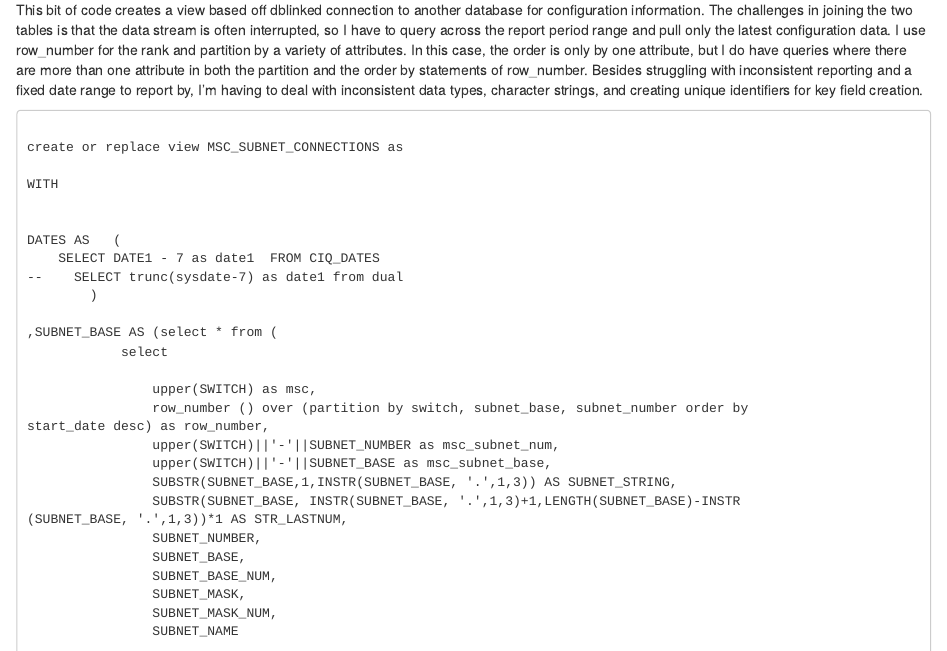
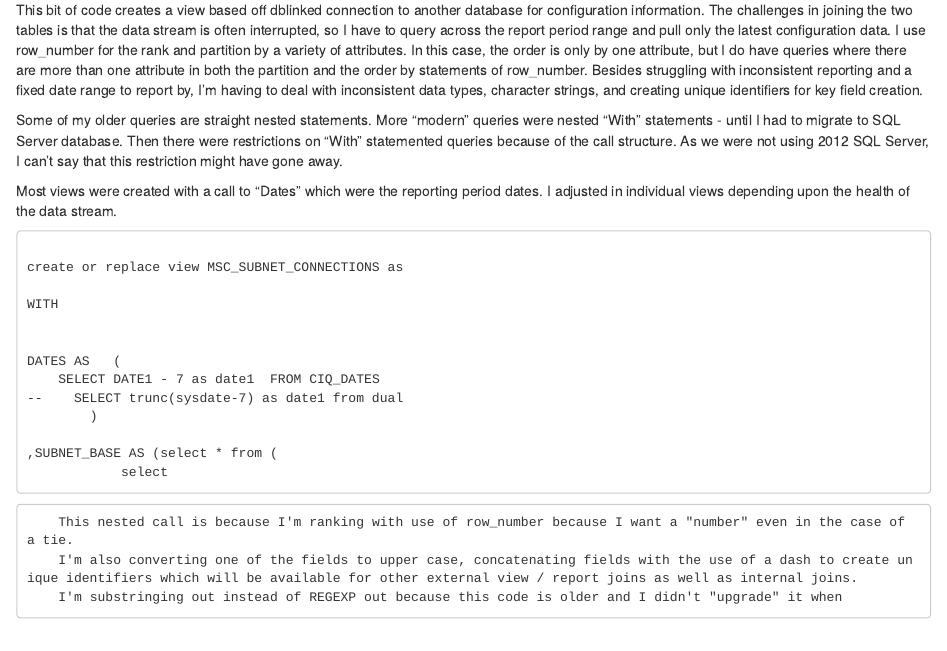
Before and after one commit to a-c-b/SQL-snippets, an R Markdown document (SQL Snippets.Rmd): the page in a window 1100 px wide, from 460 px down. Rendered offline with R 4.5, knitr and Pandoc, with nearby package versions; long lines of code are wrapped.

Commit message:
adding visual prettiness

```diff
--- a/SQL Snippets.Rmd
+++ b/SQL Snippets.Rmd
@@ -15,6 +15,10 @@ I keep track of my syntax by keeping copies of useful code and pasting that into
 
 This bit of code creates a view based off dblinked connection to another database for configuration information.  The challenges in joining the two tables is that the data stream is often interrupted, so I have to query across the report period range and pull only the latest configuration data.  I use row_number for the rank and partition by a variety of attributes.  In this case, the order is only by one attribute, but I do have queries where there are more than one attribute in both the partition and the order by statements of row_number.  Besides struggling with inconsistent reporting and a fixed date range to report by, I'm having to deal with inconsistent data types, character strings, and creating unique identifiers for key field creation.
 
+Some of my older queries are straight nested statements.  More "modern" queries were nested "With" statements - until I had to migrate to SQL Server database.  Then there were restrictions on "With" statemented queries because of the call structure.  As we were not using 2012 SQL Server, I can't say that this restriction might have gone away.
+
+Most views were created with a call to "Dates" which were the reporting period dates.  I adjusted in individual
+views depending upon the health of the data stream.
 
 <pre><code>
 create or replace view MSC_SUBNET_CONNECTIONS as
@@ -29,3 +33,7 @@ DATES AS   (
 
 ,SUBNET_BASE AS (select * from (
             select
+</code></pre>
+        This nested call is because I'm ranking with use of row_number because I want a "number" even in the case of a tie.
+        I'm also converting one of the fields to upper case, concatenating fields with the use of a dash to create unique identifiers which will be available for other external view / report joins as well as internal joins.
+        I'm substringing out instead of REGEXP out because this code is older and I didn't "upgrade" it when
```
Also changed, not shown: SQL_Snippets.html, SQL Snippets.Rmd (2 more changed lines).
